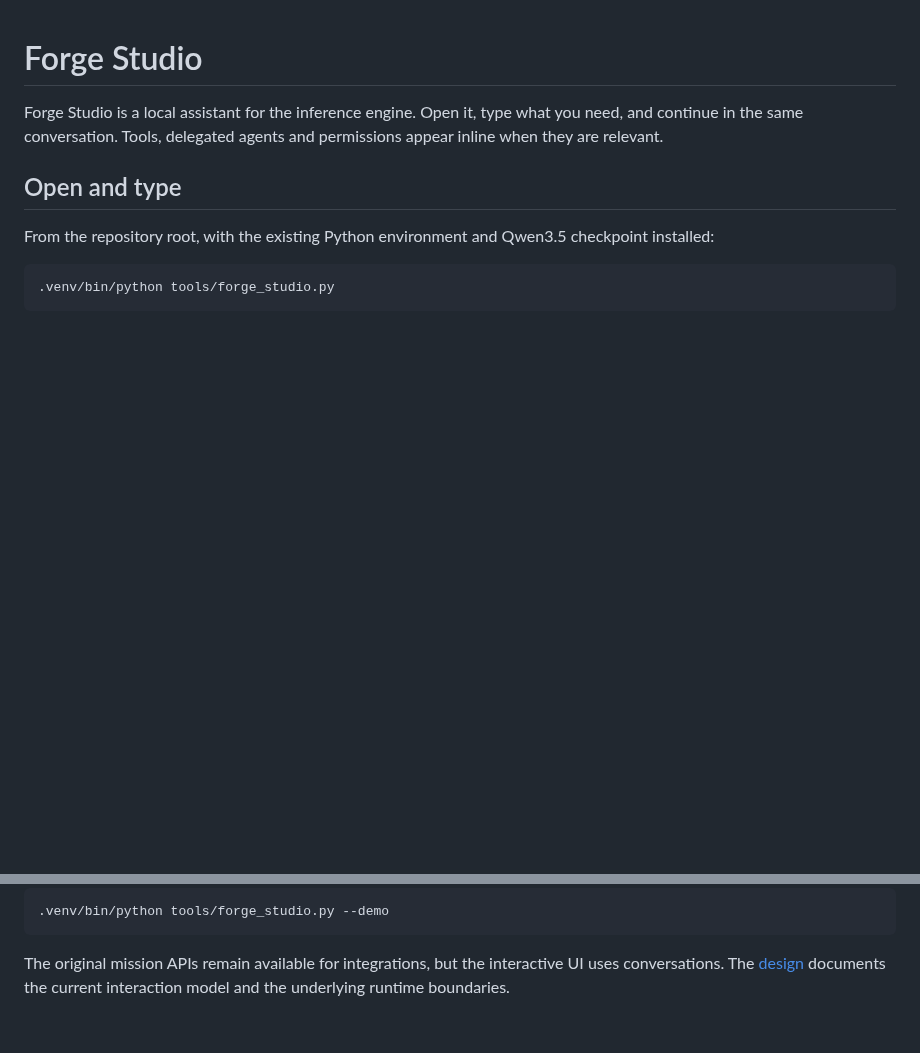
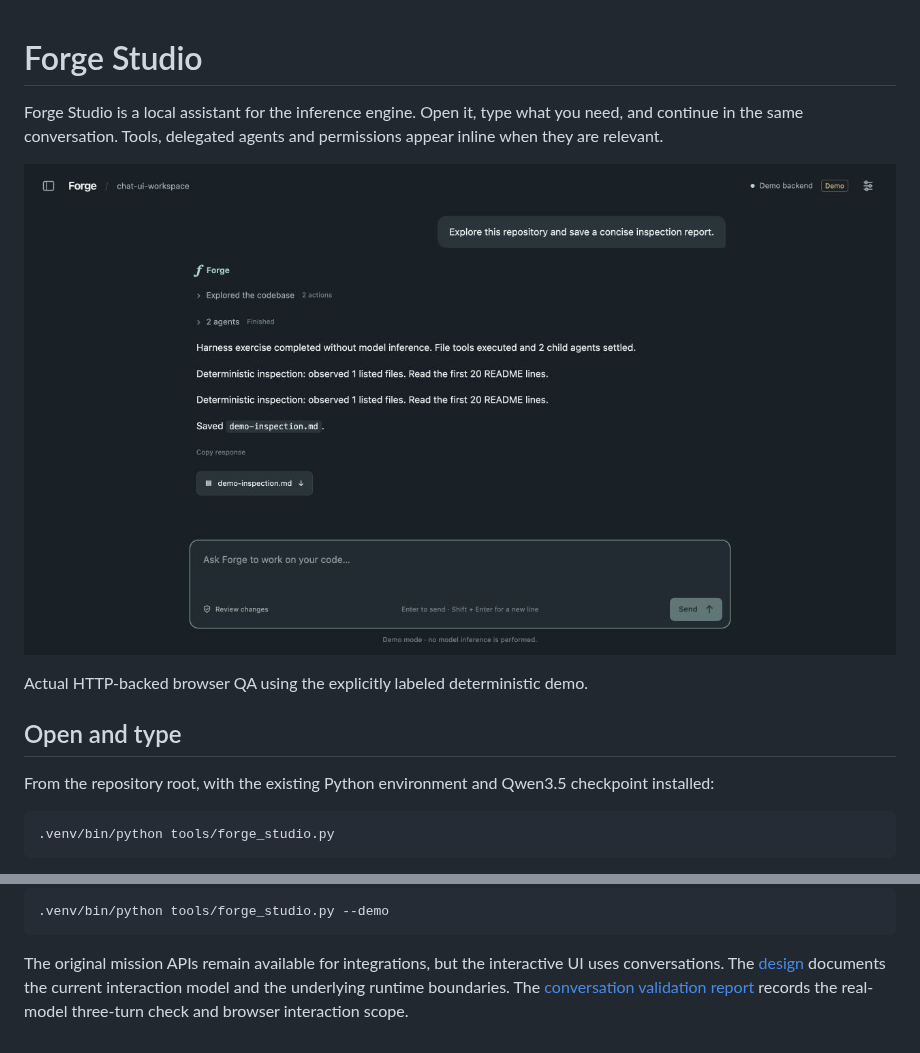
Before and after one commit to KavinP21/LLM-Inference, a Markdown page: docs/forge-studio.md, 2 parts joined by grey strips. GitHub-like rendering; pictures changed too: docs/images/forge-studio-chat.jpg (added); blank space fills up the shorter version.

Commit message:
Record actual chat interaction QA and three-turn Qwen3.5 validation

```diff
--- a/docs/forge-studio.md
+++ b/docs/forge-studio.md
@@ -3,6 +3,10 @@
 Forge Studio is a local assistant for the inference engine. Open it, type what
 you need, and continue in the same conversation. Tools, delegated agents and
 permissions appear inline when they are relevant.
+
+![Forge conversation with inline tools and persistent composer](images/forge-studio-chat.jpg)
+
+Actual HTTP-backed browser QA using the explicitly labeled deterministic demo.
 
 ## Open and type
 
@@ -127,3 +131,5 @@ For an explicitly labeled deterministic harness exercise without inference:
 The original mission APIs remain available for integrations, but the interactive
 UI uses conversations. The [design](harness-design.md) documents the current
 interaction model and the underlying runtime boundaries.
+The [conversation validation report](../benchmarks/results/forge-studio-conversation-2026-10-11/)
+records the real-model three-turn check and browser interaction scope.
```
Also changed, not shown: docs/images/forge-studio-chat-mobile.jpg (added), docs/images/forge-studio.png (deleted), 3 other files.
